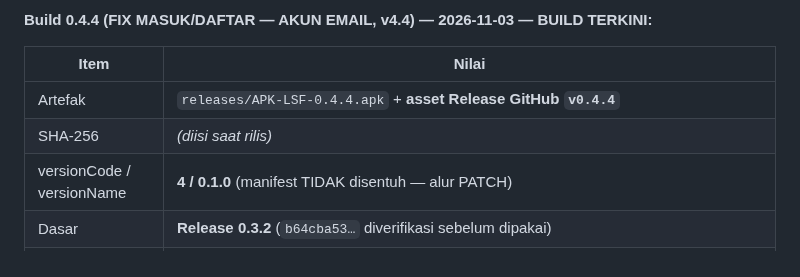
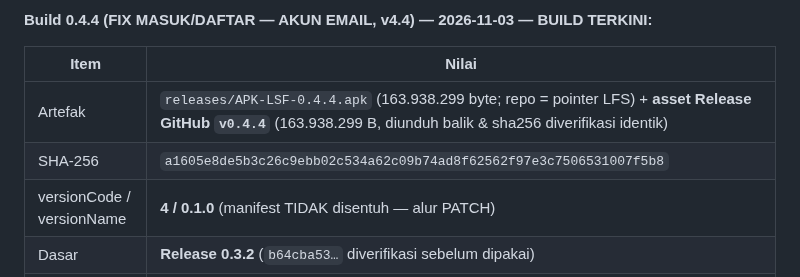
Before and after one commit to anztdree/db-apk, a Markdown page: README.md, the part around the change. Rendered like a GitHub page.

Commit message:
README: sha256 rilis v0.4.4 (a1605e8d…) — asset diunduh balik & diverifikasi identik

```diff
--- a/README.md
+++ b/README.md
@@ -722,8 +722,8 @@ tanpa izin storage tambahan (folder own-app).
 
 | Item | Nilai |
 |---|---|
-| Artefak | `releases/APK-LSF-0.4.4.apk` + **asset Release GitHub `v0.4.4`** |
-| SHA-256 | *(diisi saat rilis)* |
+| Artefak | `releases/APK-LSF-0.4.4.apk` (163.938.299 byte; repo = pointer LFS) + **asset Release GitHub `v0.4.4`** (163.938.299 B, diunduh balik & sha256 diverifikasi identik) |
+| SHA-256 | `a1605e8de5b3c26c9ebb02c534a62c09b74ad8f62562f97e3c7506531007f5b8` |
 | versionCode / versionName | **4 / 0.1.0** (manifest TIDAK disentuh — alur PATCH) |
 | Dasar | **Release 0.3.2** (`b64cba53…` diverifikasi sebelum dipakai) |
 | Toolchain | ECJ 3.33.0 · r8 8.3.37 (D8 → `classes2.dex`; `DbJdbc.class` DISINGKIRKAN) · uber-apk-signer 1.3.0 · JDK 21 · android.jar API 34 (Sable) · sqlite-jdbc 3.42.0.0 (HANYA harness — 3.43+ butuh SLF4J terpisah) |
```
